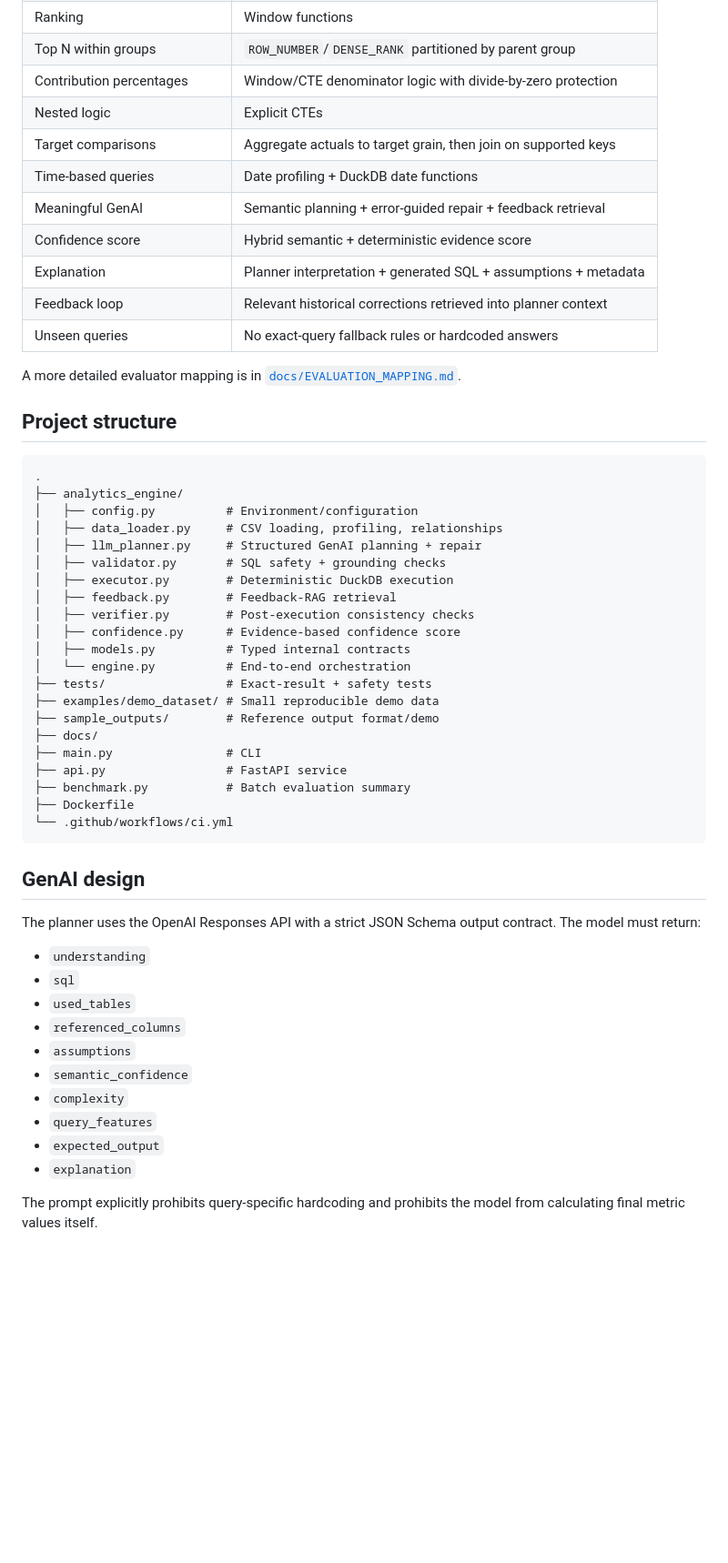
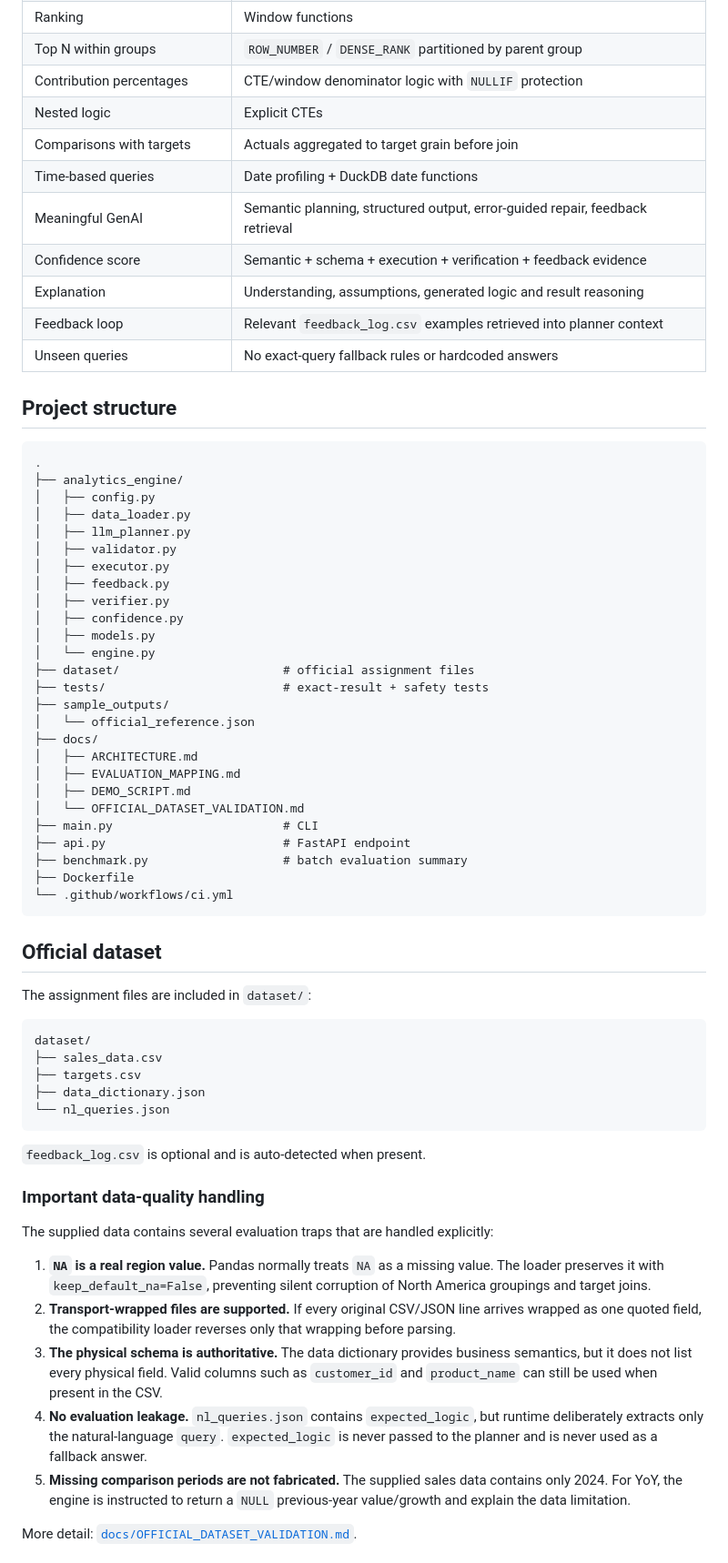
Before and after one commit to Rishu-raj01/intelligent-analytics-query-engine, a Markdown page: README.md, the part around one of its changes. Shown at 91% size. Drawn GitHub-style; blank space fills up the shorter version.

Commit message:
Update README for official dataset submission

````diff
--- a/README.md
+++ b/README.md
@@ -84,56 +48,69 @@ Natural-language query           |          optional feedback_log.csv
 | Ranking | Window functions |
-| Top N within groups | `ROW_NUMBER`/`DENSE_RANK` partitioned by parent group |
-| Contribution percentages | Window/CTE denominator logic with divide-by-zero protection |
+| Top N within groups | `ROW_NUMBER` / `DENSE_RANK` partitioned by parent group |
+| Contribution percentages | CTE/window denominator logic with `NULLIF` protection |
 | Nested logic | Explicit CTEs |
-| Target comparisons | Aggregate actuals to target grain, then join on supported keys |
+| Comparisons with targets | Actuals aggregated to target grain before join |
 | Time-based queries | Date profiling + DuckDB date functions |
-| Meaningful GenAI | Semantic planning + error-guided repair + feedback retrieval |
-| Confidence score | Hybrid semantic + deterministic evidence score |
-| Explanation | Planner interpretation + generated SQL + assumptions + metadata |
-| Feedback loop | Relevant historical corrections retrieved into planner context |
+| Meaningful GenAI | Semantic planning, structured output, error-guided repair, feedback retrieval |
+| Confidence score | Semantic + schema + execution + verification + feedback evidence |
+| Explanation | Understanding, assumptions, generated logic and result reasoning |
+| Feedback loop | Relevant `feedback_log.csv` examples retrieved into planner context |
 | Unseen queries | No exact-query fallback rules or hardcoded answers |
-
-A more detailed evaluator mapping is in [`docs/EVALUATION_MAPPING.md`](docs/EVALUATION_MAPPING.md).
 
 ## Project structure
 
 ```text
 .
 ├── analytics_engine/
-│   ├── config.py          # Environment/configuration
-│   ├── data_loader.py     # CSV loading, profiling, relationships
-│   ├── llm_planner.py     # Structured GenAI planning + repair
-│   ├── validator.py       # SQL safety + grounding checks
-│   ├── executor.py        # Deterministic DuckDB execution
-│   ├── feedback.py        # Feedback-RAG retrieval
-│   ├── verifier.py        # Post-execution consistency checks
-│   ├── confidence.py      # Evidence-based confidence score
-│   ├── models.py          # Typed internal contracts
-│   └── engine.py          # End-to-end orchestration
-├── tests/                 # Exact-result + safety tests
-├── examples/demo_dataset/ # Small reproducible demo data
-├── sample_outputs/        # Reference output format/demo
+│   ├── config.py
+│   ├── data_loader.py
+│   ├── llm_planner.py
+│   ├── validator.py
+│   ├── executor.py
+│   ├── feedback.py
+│   ├── verifier.py
+│   ├── confidence.py
+│   ├── models.py
+│   └── engine.py
+├── dataset/                       # official assignment files
+├── tests/                         # exact-result + safety tests
+├── sample_outputs/
+│   └── official_reference.json
 ├── docs/
-├── main.py                # CLI
-├── api.py                 # FastAPI service
-├── benchmark.py           # Batch evaluation summary
+│   ├── ARCHITECTURE.md
+│   ├── EVALUATION_MAPPING.md
+│   ├── DEMO_SCRIPT.md
+│   └── OFFICIAL_DATASET_VALIDATION.md
+├── main.py                        # CLI
+├── api.py                         # FastAPI endpoint
+├── benchmark.py                   # batch evaluation summary
 ├── Dockerfile
 └── .github/workflows/ci.yml
 ```
 
-## GenAI design
+## Official dataset
 
-The planner uses the OpenAI Responses API with a strict JSON Schema output contract. The model must return:
+The assignment files are included in `dataset/`:
 
-- `understanding`
-- `sql`
-- `used_tables`
-- `referenced_columns`
-- `assumptions`
-- `semantic_confidence`
-- `complexity`
-- `query_features`
-- `expected_output`
-- `explanation`
+```text
+dataset/
+├── sales_data.csv
+├── targets.csv
+├── data_dictionary.json
+└── nl_queries.json
+```
 
-The prompt explicitly prohibits query-specific hardcoding and prohibits the model from calculating final metric values itself.
+`feedback_log.csv` is optional and is auto-detected when present.
+
+### Important data-quality handling
+
+The supplied data contains several evaluation traps that are handled explicitly:
+
+1. **`NA` is a real region value.** Pandas normally treats `NA` as a missing value. The loader preserves it with `keep_default_na=False`, preventing silent corruption of North America groupings and target joins.
+2. **Transport-wrapped files are supported.** If every original CSV/JSON line arrives wrapped as one quoted field, the compatibility loader reverses only that wrapping before parsing.
+3. **The physical schema is authoritative.** The data dictionary provides business semantics, but it does not list every physical field. Valid columns such as `customer_id` and `product_name` can still be used when present in the CSV.
+4. **No evaluation leakage.** `nl_queries.json` contains `expected_logic`, but runtime deliberately extracts only the natural-language `query`. `expected_logic` is never passed to the planner and is never used as a fallback answer.
+5. **Missing comparison periods are not fabricated.** The supplied sales data contains only 2024. For YoY, the engine is instructed to return a `NULL` previous-year value/growth and explain the data limitation.
+
+More detail: [`docs/OFFICIAL_DATASET_VALIDATION.md`](docs/OFFICIAL_DATASET_VALIDATION.md).
+
````
Also changed, not shown: other parts of README.md (+131 -206 lines).
